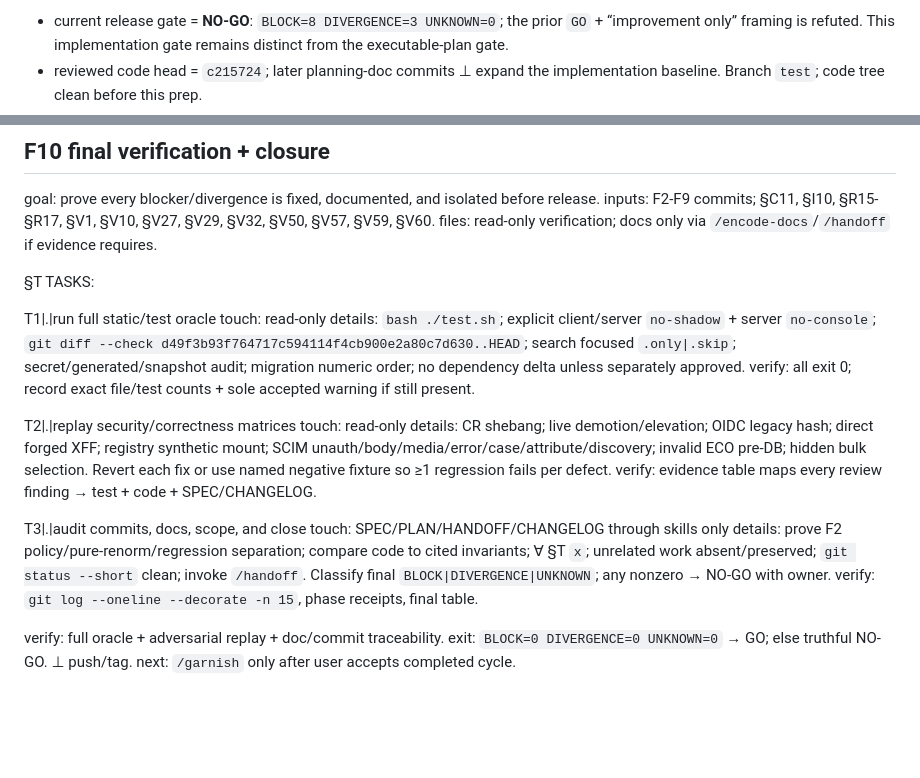
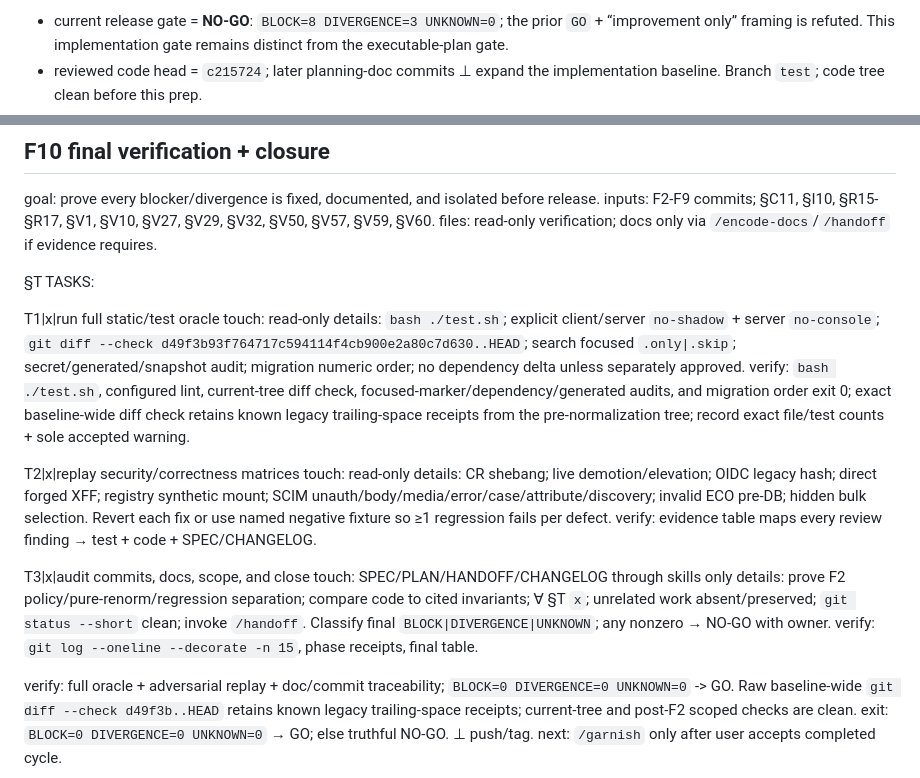
Before and after one commit to jasonyang-ee/IC-Lib, a Markdown page: PLAN.md, 2 parts joined by grey strips. Rendered like a GitHub page; blank space fills up the shorter version.

Commit message:
docs: close execution plan

```diff
--- a/PLAN.md
+++ b/PLAN.md
@@ -8,7 +8,7 @@ Tracked: planning status ∈ {new, work-in-progress, done} — keyed to EXECUTIO
 Encoding: same symbol set as SPEC.md. Preserve code/paths/ids verbatim.
 Executable cold: a phase ⊥ readable without chat history is ⊥ finished.
 Full rules: /encode-docs skill.
-planning status: work-in-progress
+planning status: done
 -->
 
 # PLAN
@@ -295,21 +295,21 @@ files: read-only verification; docs only via `/encode-docs`/`/handoff` if eviden
 
 §T TASKS:
 
-T1|.|run full static/test oracle
+T1|x|run full static/test oracle
 touch: read-only
 details: `bash ./test.sh`; explicit client/server `no-shadow` + server `no-console`; `git diff --check d49f3b93f764717c594114f4cb900e2a80c7d630..HEAD`; search focused `.only|.skip`; secret/generated/snapshot audit; migration numeric order; no dependency delta unless separately approved.
-verify: all exit 0; record exact file/test counts + sole accepted warning if still present.
+verify: `bash ./test.sh`, configured lint, current-tree diff check, focused-marker/dependency/generated audits, and migration order exit 0; exact baseline-wide diff check retains known legacy trailing-space receipts from the pre-normalization tree; record exact file/test counts + sole accepted warning.
 
-T2|.|replay security/correctness matrices
+T2|x|replay security/correctness matrices
 touch: read-only
 details: CR shebang; live demotion/elevation; OIDC legacy hash; direct forged XFF; registry synthetic mount; SCIM unauth/body/media/error/case/attribute/discovery; invalid ECO pre-DB; hidden bulk selection. Revert each fix or use named negative fixture so ≥1 regression fails per defect.
 verify: evidence table maps every review finding → test + code + SPEC/CHANGELOG.
 
-T3|.|audit commits, docs, scope, and close
+T3|x|audit commits, docs, scope, and close
 touch: SPEC/PLAN/HANDOFF/CHANGELOG through skills only
 details: prove F2 policy/pure-renorm/regression separation; compare code to cited invariants; ∀ §T `x`; unrelated work absent/preserved; `git status --short` clean; invoke `/handoff`. Classify final `BLOCK|DIVERGENCE|UNKNOWN`; any nonzero → NO-GO with owner.
 verify: `git log --oneline --decorate -n 15`, phase receipts, final table.
 
-verify: full oracle + adversarial replay + doc/commit traceability.
+verify: full oracle + adversarial replay + doc/commit traceability; `BLOCK=0 DIVERGENCE=0 UNKNOWN=0` -> GO. Raw baseline-wide `git diff --check d49f3b..HEAD` retains known legacy trailing-space receipts; current-tree and post-F2 scoped checks are clean.
 exit: `BLOCK=0 DIVERGENCE=0 UNKNOWN=0` → GO; else truthful NO-GO. ⊥ push/tag.
 next: `/garnish` only after user accepts completed cycle.
```
